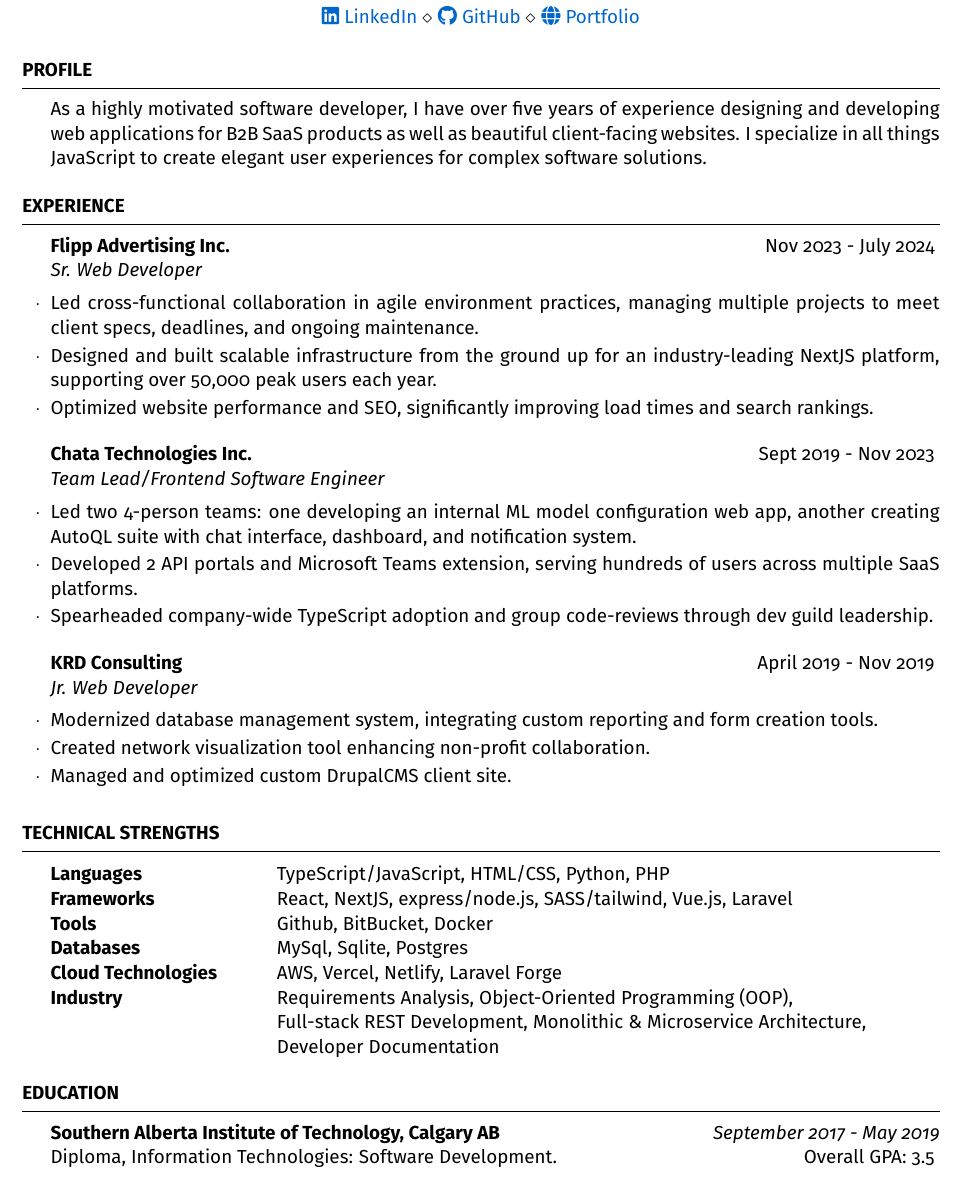
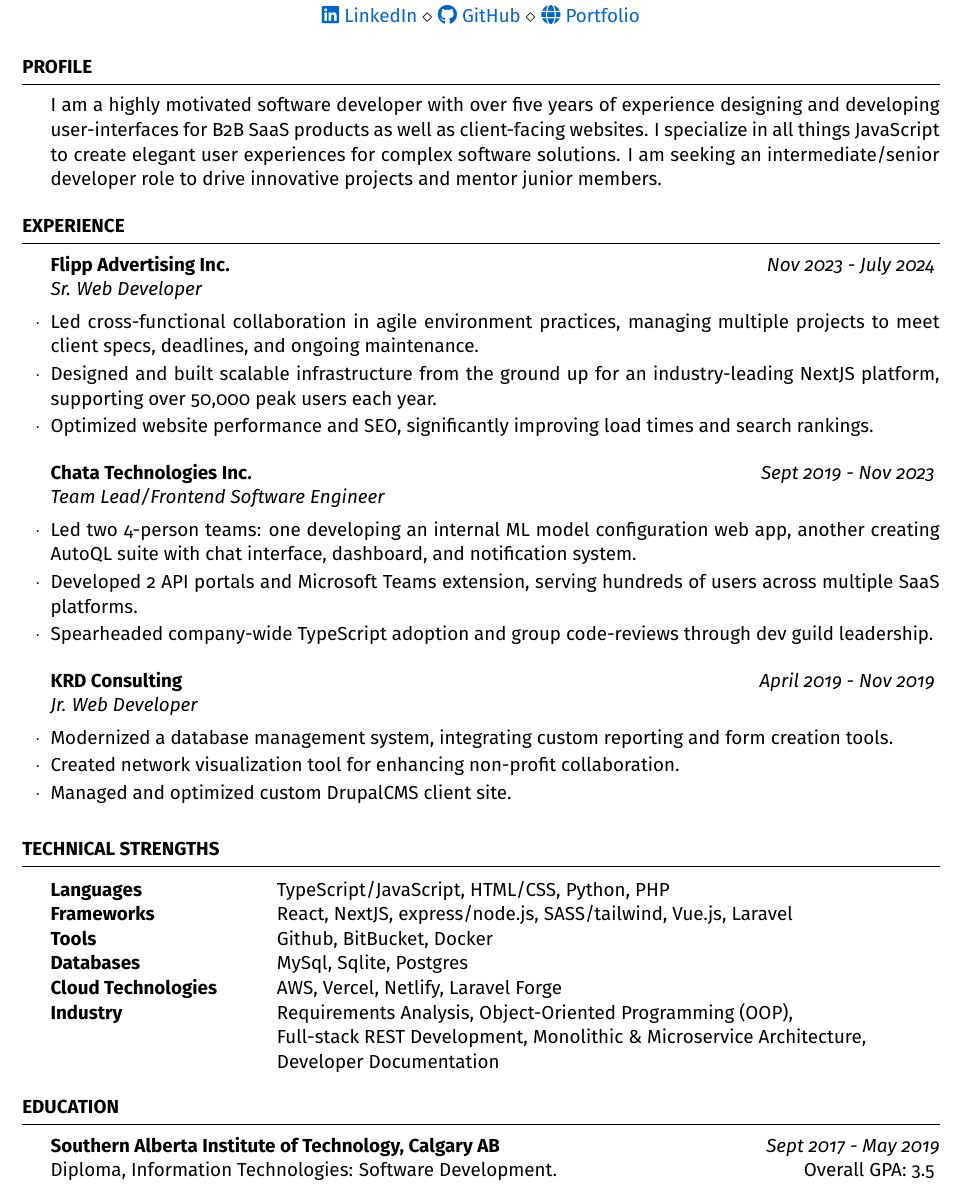
Before and after one commit to benWozak/resume, a LaTeX CV (resume.tex): part of the page, cut so that both start at the same text. Compiled offline with pdfLaTeX.

Commit message:
changed some script and minor formatting

```diff
--- a/resume.tex
+++ b/resume.tex
@@ -13,29 +13,28 @@
 \begin{document}
 
 \begin{rSection}{Profile}
-  % To work for an organization which provides me the opportunity to improve my skills and knowledge to grow along with the organization objective.
-  As a highly motivated software developer, I have over five years of
-  experience designing and developing web applications for B2B SaaS
-  products as well as beautiful client-facing websites. I specialize in all things JavaScript to create elegant user
-  experiences for complex software solutions.
+  I am a highly motivated software developer with over five years of experience designing and developing user-interfaces
+  for B2B SaaS products as well as client-facing websites. I specialize in all things JavaScript to create elegant user
+  experiences for complex software solutions. I am seeking an intermediate/senior developer role to drive innovative
+  projects and mentor junior members.
 \end{rSection}
 
 
 \begin{rSection}{Experience}
 
-    \begin{rSubsection}{Flipp Advertising Inc.}{Nov 2023 - July 2024}{Sr. Web Developer}{}
+    \begin{rSubsection}{Flipp Advertising Inc.}{\em Nov 2023 - July 2024}{Sr. Web Developer}{}
       \item Led cross-functional collaboration in agile environment practices, managing multiple projects to meet client specs, deadlines, and ongoing maintenance.
       \item Designed and built scalable infrastructure from the ground up for an industry-leading NextJS platform, supporting over 50,000 peak users each year.
       \item Optimized website performance and SEO, significantly improving load times and search rankings.
     \end{rSubsection}
-    \begin{rSubsection}{Chata Technologies Inc.}{Sept 2019 - Nov 2023}{Team Lead/Frontend Software Engineer}{}
+    \begin{rSubsection}{Chata Technologies Inc.}{\em Sept 2019 - Nov 2023}{Team Lead/Frontend Software Engineer}{}
       \item Led two 4-person teams: one developing an internal ML model configuration web app, another creating AutoQL suite with chat interface, dashboard, and notification system.
       \item Developed 2 API portals and Microsoft Teams extension, serving hundreds of users across multiple SaaS platforms.
       \item Spearheaded company-wide TypeScript adoption and group code-reviews through dev guild leadership.
     \end{rSubsection}
-    \begin{rSubsection}{KRD Consulting}{April 2019 - Nov 2019}{Jr. Web Developer}{}
-      \item Modernized database management system, integrating custom reporting and form creation tools.
-      \item Created network visualization tool enhancing non-profit collaboration.
+    \begin{rSubsection}{KRD Consulting}{\em April 2019 - Nov 2019}{Jr. Web Developer}{}
+      \item Modernized a database management system, integrating custom reporting and form creation tools.
+      \item Created network visualization tool for enhancing non-profit collaboration.
       \item Managed and optimized custom DrupalCMS client site.
     \end{rSubsection}
 
@@ -68,7 +67,7 @@
 
 \begin{rSection}{Education}
 
-{\bf Southern Alberta Institute of Technology, Calgary AB} \hfill {\em September 2017 - May 2019}
+{\bf Southern Alberta Institute of Technology, Calgary AB} \hfill {\em Sept 2017 - May 2019}
 \\ Diploma, Information Technologies: Software Development.\hfill { Overall GPA: 3.5 }
 
 \end{rSection}
```
Also changed, not shown: resume.cls (+4 -2 lines), resume.pdf.
